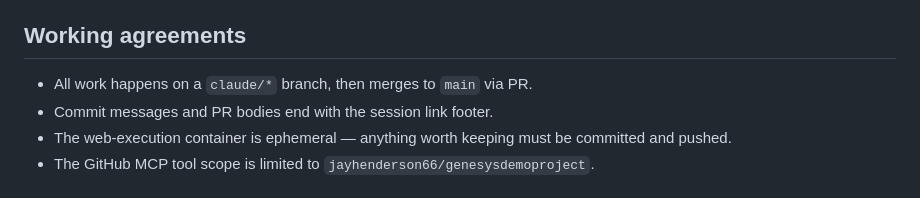
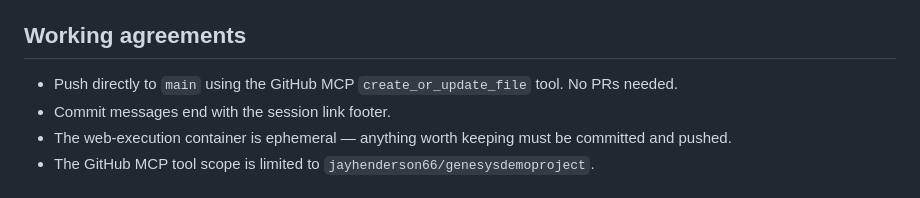
Before and after one commit to JayHenderson66/GenesysDemoProject, a Markdown page: CLAUDE.md, the part around one of its changes. Drawn GitHub-style.

Commit message:
Update working agreements: push directly to main, no PRs needed
https://claude.ai/code/session_011guRScFGkAo8Lj8YzRskah

```diff
--- a/CLAUDE.md
+++ b/CLAUDE.md
@@ -229,8 +229,8 @@ field the flow sets — see `loadFromUrlParams` in `ABCRetail_agent_script.html`
 
 ## Working agreements
 
-- All work happens on a `claude/*` branch, then merges to `main` via PR.
-- Commit messages and PR bodies end with the session link footer.
+- Push directly to `main` using the GitHub MCP `create_or_update_file` tool. No PRs needed.
+- Commit messages end with the session link footer.
 - The web-execution container is ephemeral — anything worth keeping must be
   committed and pushed.
 - The GitHub MCP tool scope is limited to `jayhenderson66/genesysdemoproject`.
```
Also changed, not shown: other parts of CLAUDE.md (+1 -1 lines).
